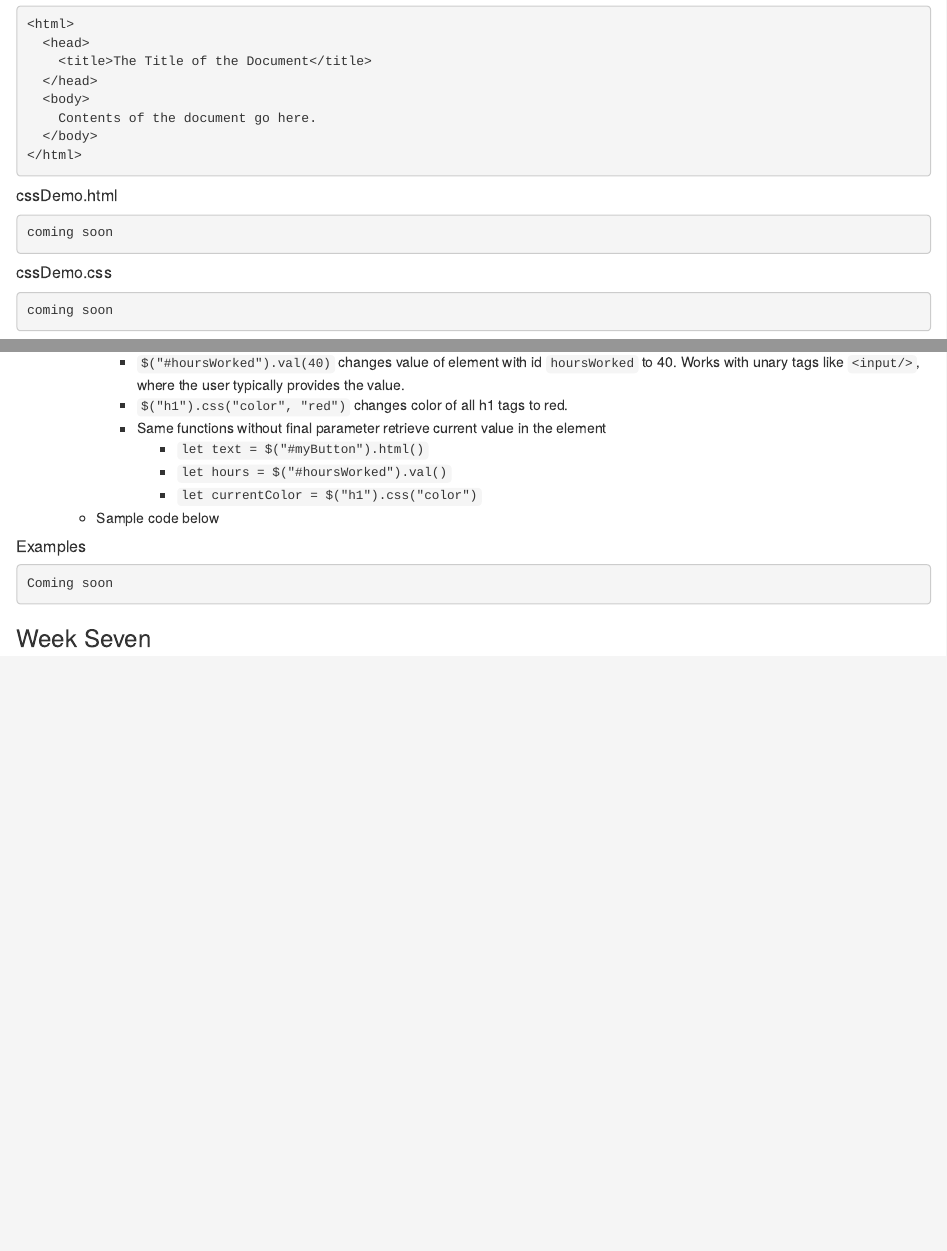
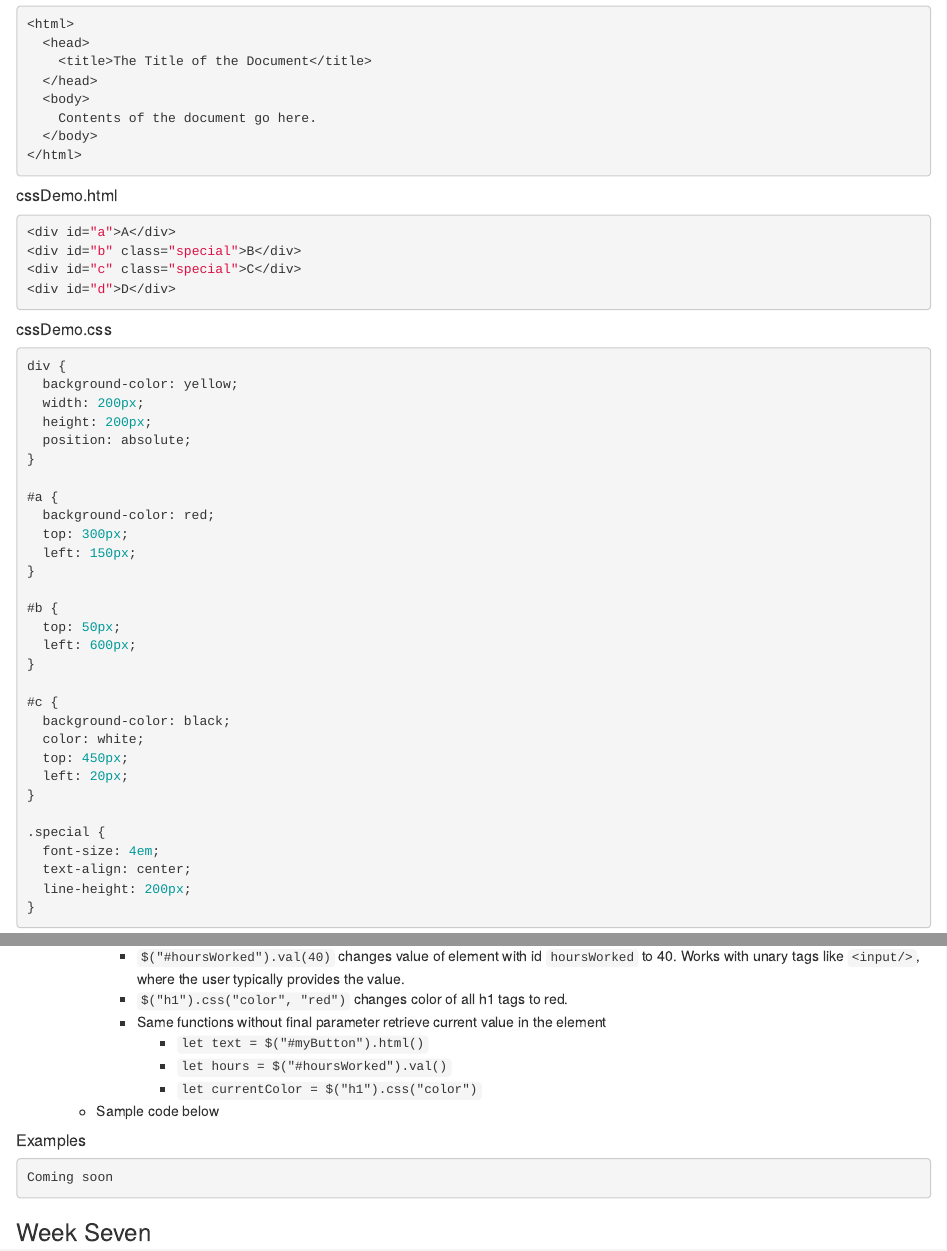
Before and after one commit to cupp/ppijs, an R Markdown document (course_outline.Rmd): the page in a window 1100 px wide, from 7120 px down, and a second part further down, joined at a grey line. The pictures show the output file course_outline.html that the author committed with the source, opened offline.

Commit message:
Added cssDemo.html and cssDemo.css to 10/1 lecture.

````diff
--- a/course_outline.Rmd
+++ b/course_outline.Rmd
@@ -378,12 +378,44 @@ reportChange(99);
 
 ##### cssDemo.html
 ```{HTML}
-coming soon
+<div id="a">A</div>
+<div id="b" class="special">B</div>
+<div id="c" class="special">C</div>
+<div id="d">D</div>
 ```
 
 ##### cssDemo.css
 ```{CSS}
-coming soon
+div {
+  background-color: yellow;
+  width: 200px;
+  height: 200px;
+  position: absolute;
+}
+
+#a {
+  background-color: red;
+  top: 300px;
+  left: 150px;
+}
+
+#b {
+  top: 50px;
+  left: 600px;
+}
+
+#c {
+  background-color: black;
+  color: white;
+  top: 450px;
+  left: 20px;
+}
+
+.special {
+  font-size: 4em;
+  text-align: center;
+  line-height: 200px;
+}
 ```
 
 #### Thursday, 10/3
````
Also changed, not shown: course_outline.html.
